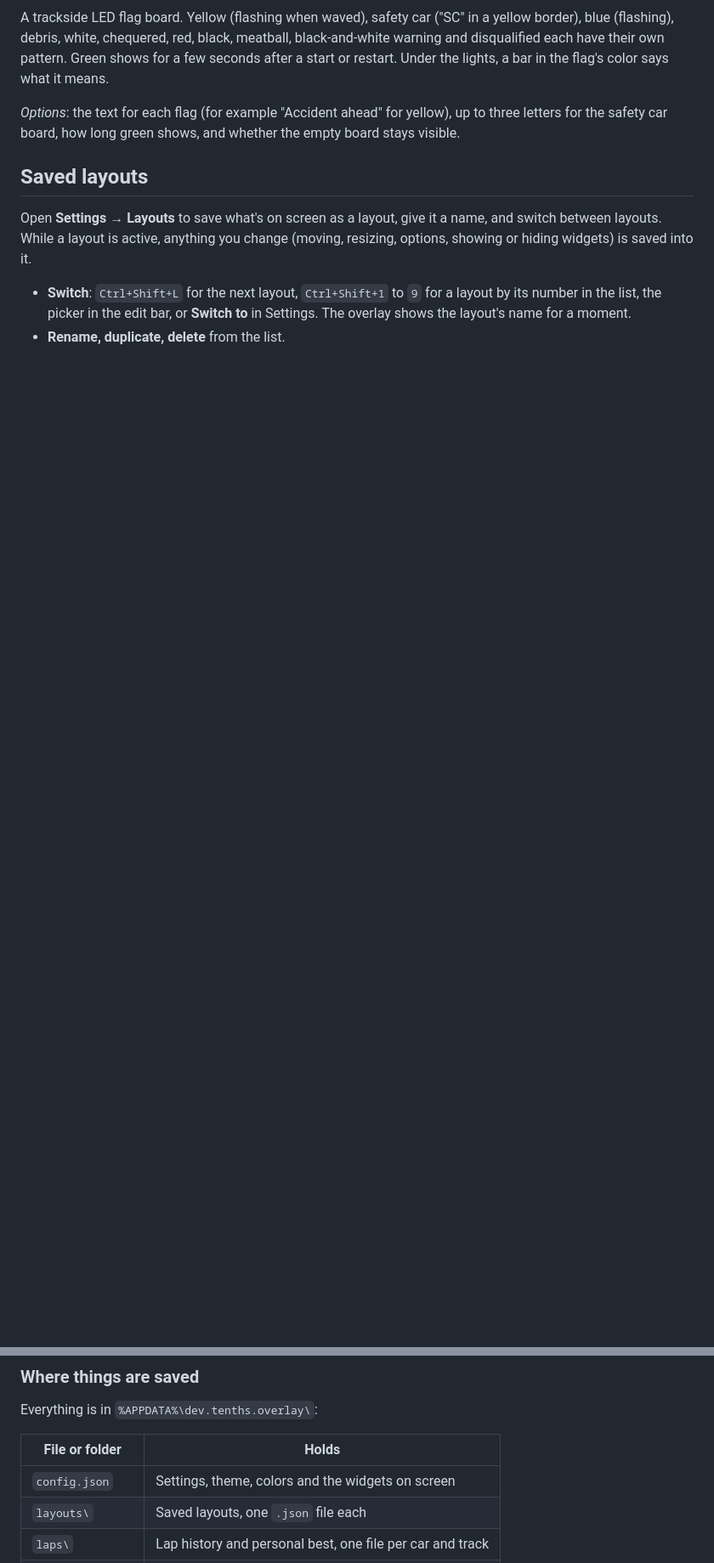
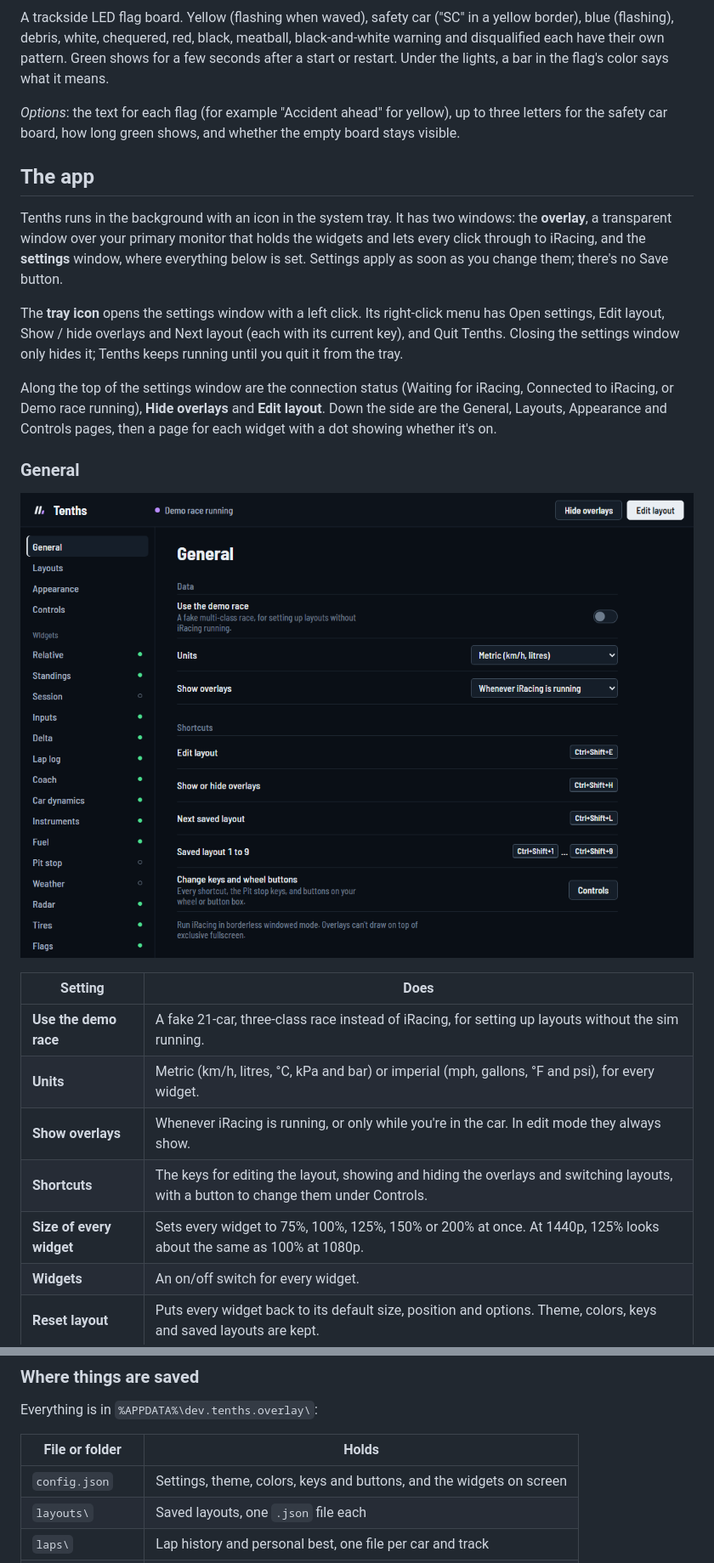
Before and after one commit to scarnegie96/2TenthsOverlay, a Markdown page: README.md, 2 parts joined by grey strips. Shown at 85% size. Rendered like a GitHub page; pictures changed too: docs/settings/general.png (added); blank space fills up the shorter version.

```diff
--- a/README.md
+++ b/README.md
@@ -286,13 +294,35 @@ the flag's color says what it means.
 to three letters for the safety car board, how long green shows, and whether
 the empty board stays visible.
 
-## Saved layouts
+## The app
 
-Open **Settings → Layouts** to save what's on screen as a layout, give it a
-name, and switch between layouts. While a layout is active, anything you
-change (moving, resizing, options, showing or hiding widgets) is saved into it.
+Tenths runs in the background with an icon in the system tray. It has two
+windows: the **overlay**, a transparent window over your primary monitor that
+holds the widgets and lets every click through to iRacing, and the **settings**
+window, where everything below is set. Settings apply as soon as you change
+them; there's no Save button.
 
-- **Switch**: `Ctrl+Shift+L` for the next layout, `Ctrl+Shift+1` to `9` for a
-  layout by its number in the list, the picker in the edit bar, or **Switch
-  to** in Settings. The overlay shows the layout's name for a moment.
-- **Rename, duplicate, delete** from the list.
+The **tray icon** opens the settings window with a left click. Its right-click
+menu has Open settings, Edit layout, Show / hide overlays and Next layout (each
+with its current key), and Quit Tenths. Closing the settings window only hides
+it; Tenths keeps running until you quit it from the tray.
+
+Along the top of the settings window are the connection status (Waiting for
+iRacing, Connected to iRacing, or Demo race running), **Hide overlays** and
+**Edit layout**. Down the side are the General, Layouts, Appearance and
+Controls pages, then a page for each widget with a dot showing whether it's on.
+
+### General
+
+![Settings: General](docs/settings/general.png)
+
+| Setting | Does |
+| ------- | ---- |
+| **Use the demo race** | A fake 21-car, three-class race instead of iRacing, for setting up layouts without the sim running. |
+| **Units** | Metric (km/h, litres, °C, kPa and bar) or imperial (mph, gallons, °F and psi), for every widget. |
+| **Show overlays** | Whenever iRacing is running, or only while you're in the car. In edit mode they always show. |
+| **Shortcuts** | The keys for editing the layout, showing and hiding the overlays and switching layouts, with a button to change them under Controls. |
+| **Size of every widget** | Sets every widget to 75%, 100%, 125%, 150% or 200% at once. At 1440p, 125% looks about the same as 100% at 1080p. |
+| **Widgets** | An on/off switch for every widget. |
+| **Reset layout** | Puts every widget back to its default size, position and options. Theme, colors, keys and saved layouts are kept. |
+
@@ -441,7 +533,7 @@ Everything is in `%APPDATA%\dev.tenths.overlay\`:
 
 | File or folder   | Holds |
 | ---------------- | ----- |
-| `config.json`    | Settings, theme, colors and the widgets on screen |
+| `config.json`    | Settings, theme, colors, keys and buttons, and the widgets on screen |
 | `layouts\`       | Saved layouts, one `.json` file each |
 | `laps\`          | Lap history and personal best, one file per car and track |
 | `reference.json` | The imported reference lap |
```
Also changed, not shown: other parts of README.md (+108 -36 lines), docs/screenshot-boxbox.png (added), docs/settings/appearance.png (added), docs/settings/controls.png (added), docs/settings/layouts.png (added), docs/settings/pitstop.png (added), 3 other files.
